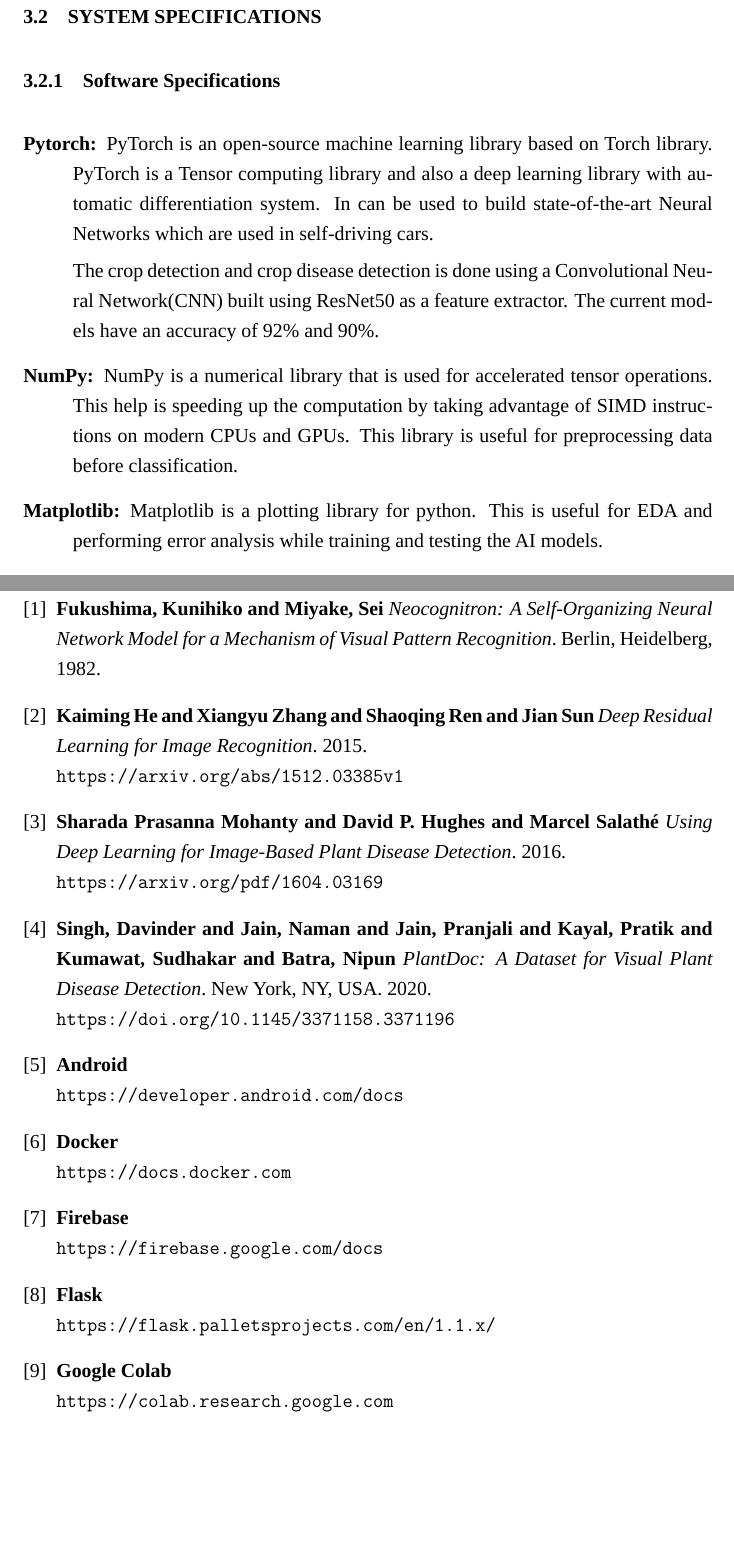
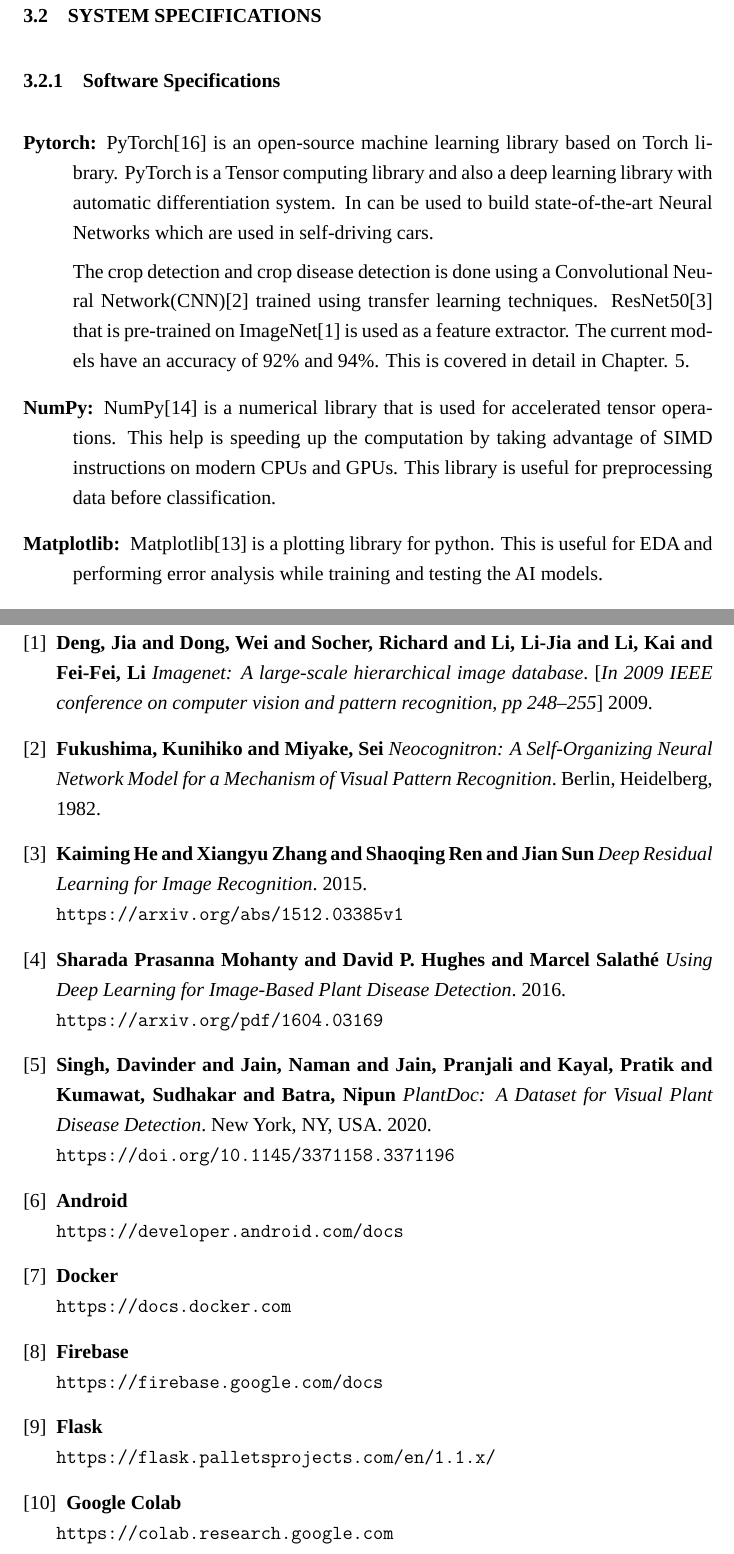
Before and after one commit to bshreddy/Kushagra-Report, a LaTeX thesis (Report.tex, which reads chapters/03_requirements_and_specifications.tex, chapters/references.tex): two parts of pages 10 and 22 of 23, joined at a grey line, cut so that both start at the same text, the shorter picture padded with empty space. Compiled offline with LuaLaTeX; a missing font is replaced by an installed copy or a similar font.

Commit message:
Added Citations

```diff
--- a/chapters/03_requirements_and_specifications.tex
+++ b/chapters/03_requirements_and_specifications.tex
@@ -53,15 +53,16 @@
 \subsection{Software Specifications}
 
 \begin{description}
-  \item[Pytorch:] PyTorch is an open-source machine learning library based on Torch library. PyTorch is a Tensor computing library and also
+  \item[Pytorch:] PyTorch\cite{pytorch} is an open-source machine learning library based on Torch library. PyTorch is a Tensor computing library and also
   a deep learning library with automatic differentiation system. In can be used to build state-of-the-art Neural Networks which are used in
   self-driving cars.\par
-  The crop detection and crop disease detection is done using a Convolutional Neural Network(CNN) built using ResNet50 as a feature extractor.
-  The current models have an accuracy of 92\% and 90\%.
+  The crop detection and crop disease detection is done using a Convolutional Neural Network(CNN)\cite{cnn} trained using transfer learning
+  techniques. ResNet50\cite{resnet} that is pre-trained on ImageNet\cite{imagenet} is used as a feature extractor.
+  The current models have an accuracy of 92\% and 94\%.  This is covered in detail in Chapter. \ref{chap:imp_test}.
 
-  \item[NumPy:] NumPy is a numerical library that is used for accelerated tensor operations. This help is speeding up the computation by
+  \item[NumPy:] NumPy\cite{numpy} is a numerical library that is used for accelerated tensor operations. This help is speeding up the computation by
   taking advantage of SIMD instructions on modern CPUs and GPUs. This library is useful for preprocessing data before classification.
 
-  \item[Matplotlib:] Matplotlib is a plotting library for python. This is useful for EDA and performing error analysis while training
+  \item[Matplotlib:] Matplotlib\cite{pyplot} is a plotting library for python. This is useful for EDA and performing error analysis while training
   and testing the AI models.
 
@@ -73,3 +74,4 @@
   as Keras, TensorFlow, PyTorch. In runs on Google servers with GPU or TPU acceleration which helps in reducing the training period for
   the AI model. Giving team, the ability to iterate and improve quickly.
 
+  \item[Flask and Docker:] Flask\cite{flask} is a light-weight web framework for python. This can be used to run the inference server. Flask is ran
--- a/chapters/references.tex
+++ b/chapters/references.tex
@@ -4,6 +4,12 @@
 
 \addcontentsline{toc}{section}{References}
 \begin{thebibliography}{9}
+
+    \bibitem{imagenet}
+    \textbf{Deng, Jia and Dong, Wei and Socher, Richard and Li, Li-Jia and Li, Kai and Fei-Fei, Li}
+    \textit{Imagenet: A large-scale hierarchical image database}.
+    [\textit{In 2009 IEEE conference on computer vision and pattern recognition, pp 248--255}] 2009.
+
     \bibitem{cnn}
     \textbf{Fukushima, Kunihiko and Miyake, Sei}
     \textit{Neocognitron: A Self-Organizing Neural Network Model for a Mechanism of Visual Pattern Recognition}.
@@ -33,7 +39,7 @@
     \textbf{Docker}
     \\\texttt{https://docs.docker.com}
 
-    \bibitem{firebases}
+    \bibitem{firebase}
     \textbf{Firebase}
     \\\texttt{https://firebase.google.com/docs}
 
```
Also changed, not shown: chapters/02_proposed_method.tex (+1 -1 lines), chapters/05_implementation_and_testing.tex (+1 -1 lines), chapters/03_requirements_and_specifications.tex (17 more changed lines).
